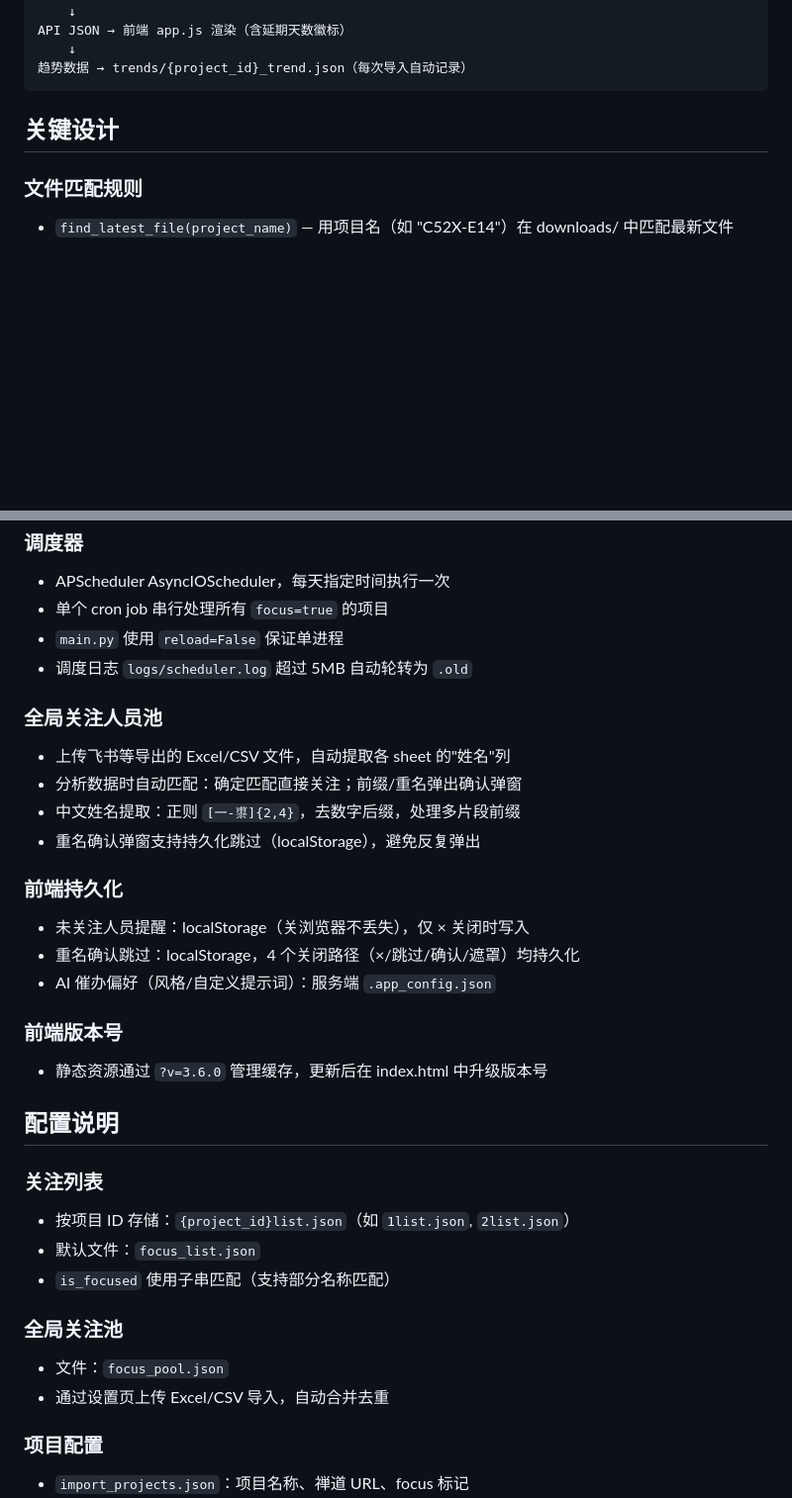
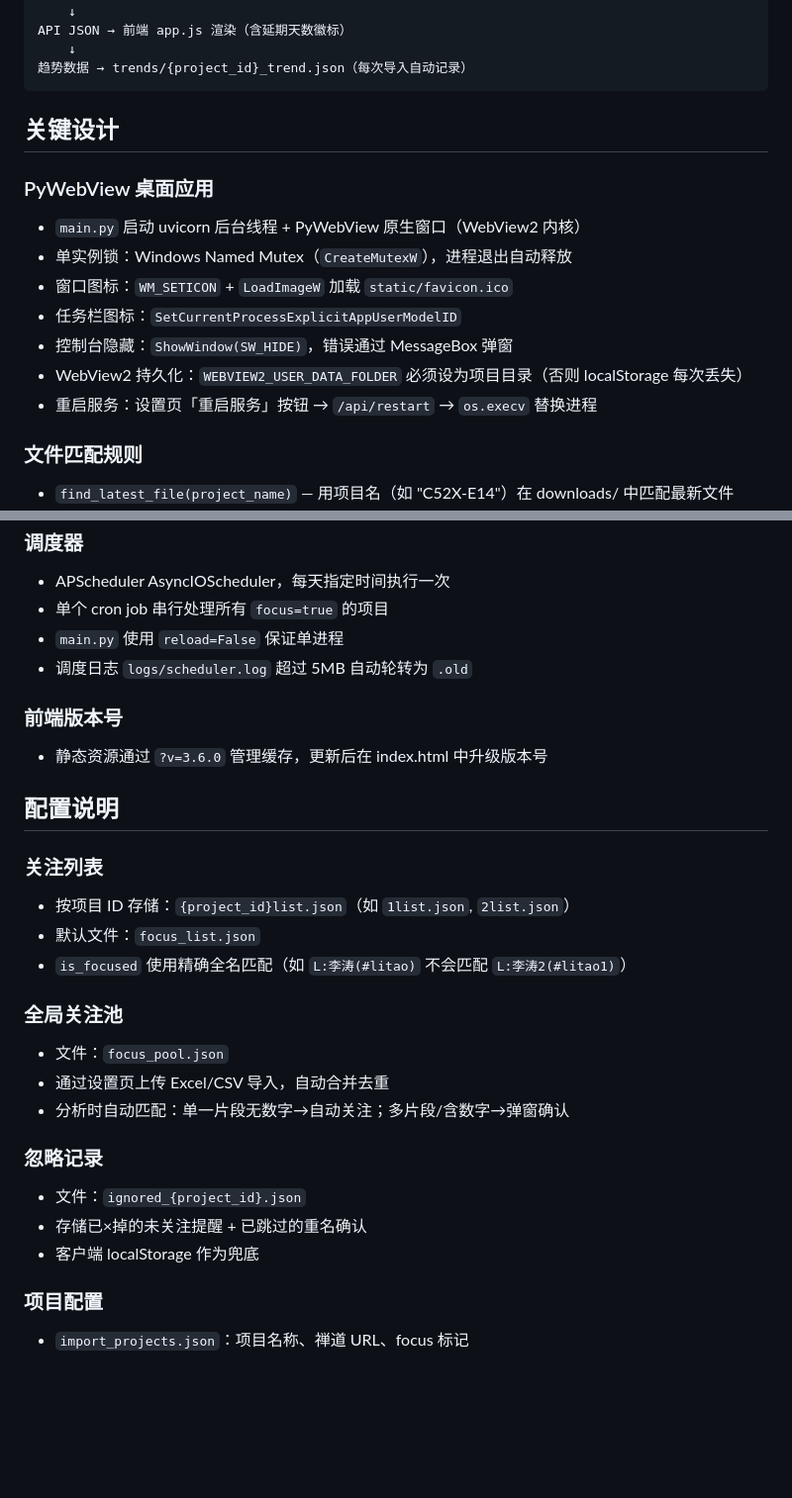
Before and after one commit to Zweihans/zentao-BUG-stats-analysis-, a Markdown page: CLAUDE.md, 2 parts joined by grey strips. Shown at 99% size. GitHub-like rendering; blank space fills up the shorter version.

```diff
--- a/CLAUDE.md
+++ b/CLAUDE.md
@@ -77,6 +81,15 @@ API JSON → 前端 app.js 渲染（含延期天数徽标）
 
 ## 关键设计
 
+### PyWebView 桌面应用
+- `main.py` 启动 uvicorn 后台线程 + PyWebView 原生窗口（WebView2 内核）
+- 单实例锁：Windows Named Mutex（`CreateMutexW`），进程退出自动释放
+- 窗口图标：`WM_SETICON` + `LoadImageW` 加载 `static/favicon.ico`
+- 任务栏图标：`SetCurrentProcessExplicitAppUserModelID`
+- 控制台隐藏：`ShowWindow(SW_HIDE)`，错误通过 MessageBox 弹窗
+- WebView2 持久化：`WEBVIEW2_USER_DATA_FOLDER` 必须设为项目目录（否则 localStorage 每次丢失）
+- 重启服务：设置页「重启服务」按钮 → `/api/restart` → `os.execv` 替换进程
+
 ### 文件匹配规则
 - `find_latest_file(project_name)` — 用项目名（如 "C52X-E14"）在 downloads/ 中匹配最新文件
 - 排除以当前项目名为前缀的更长的项目名（如 "C52X" 不会匹配 "C52X-E14" 的文件）
@@ -114,17 +138,6 @@ API JSON → 前端 app.js 渲染（含延期天数徽标）
 - `main.py` 使用 `reload=False` 保证单进程
 - 调度日志 `logs/scheduler.log` 超过 5MB 自动轮转为 `.old`
 
-### 全局关注人员池
-- 上传飞书等导出的 Excel/CSV 文件，自动提取各 sheet 的"姓名"列
-- 分析数据时自动匹配：确定匹配直接关注；前缀/重名弹出确认弹窗
-- 中文姓名提取：正则 `[一-鿿]{2,4}`，去数字后缀，处理多片段前缀
-- 重名确认弹窗支持持久化跳过（localStorage），避免反复弹出
-
-### 前端持久化
-- 未关注人员提醒：localStorage（关浏览器不丢失），仅 × 关闭时写入
-- 重名确认跳过：localStorage，4 个关闭路径（×/跳过/确认/遮罩）均持久化
-- AI 催办偏好（风格/自定义提示词）：服务端 `.app_config.json`
-
 ### 前端版本号
 - 静态资源通过 `?v=3.6.0` 管理缓存，更新后在 index.html 中升级版本号
 
@@ -133,11 +146,17 @@ API JSON → 前端 app.js 渲染（含延期天数徽标）
 ### 关注列表
 - 按项目 ID 存储：`{project_id}list.json`（如 `1list.json`, `2list.json`）
 - 默认文件：`focus_list.json`
-- `is_focused` 使用子串匹配（支持部分名称匹配）
+- `is_focused` 使用精确全名匹配（如 `L:李涛(#litao)` 不会匹配 `L:李涛2(#litao1)`）
 
 ### 全局关注池
 - 文件：`focus_pool.json`
 - 通过设置页上传 Excel/CSV 导入，自动合并去重
+- 分析时自动匹配：单一片段无数字→自动关注；多片段/含数字→弹窗确认
+
+### 忽略记录
+- 文件：`ignored_{project_id}.json`
+- 存储已×掉的未关注提醒 + 已跳过的重名确认
+- 客户端 localStorage 作为兜底
 
 ### 项目配置
 - `import_projects.json`：项目名称、禅道 URL、focus 标记
```
Also changed, not shown: other parts of CLAUDE.md (+25 -10 lines).
